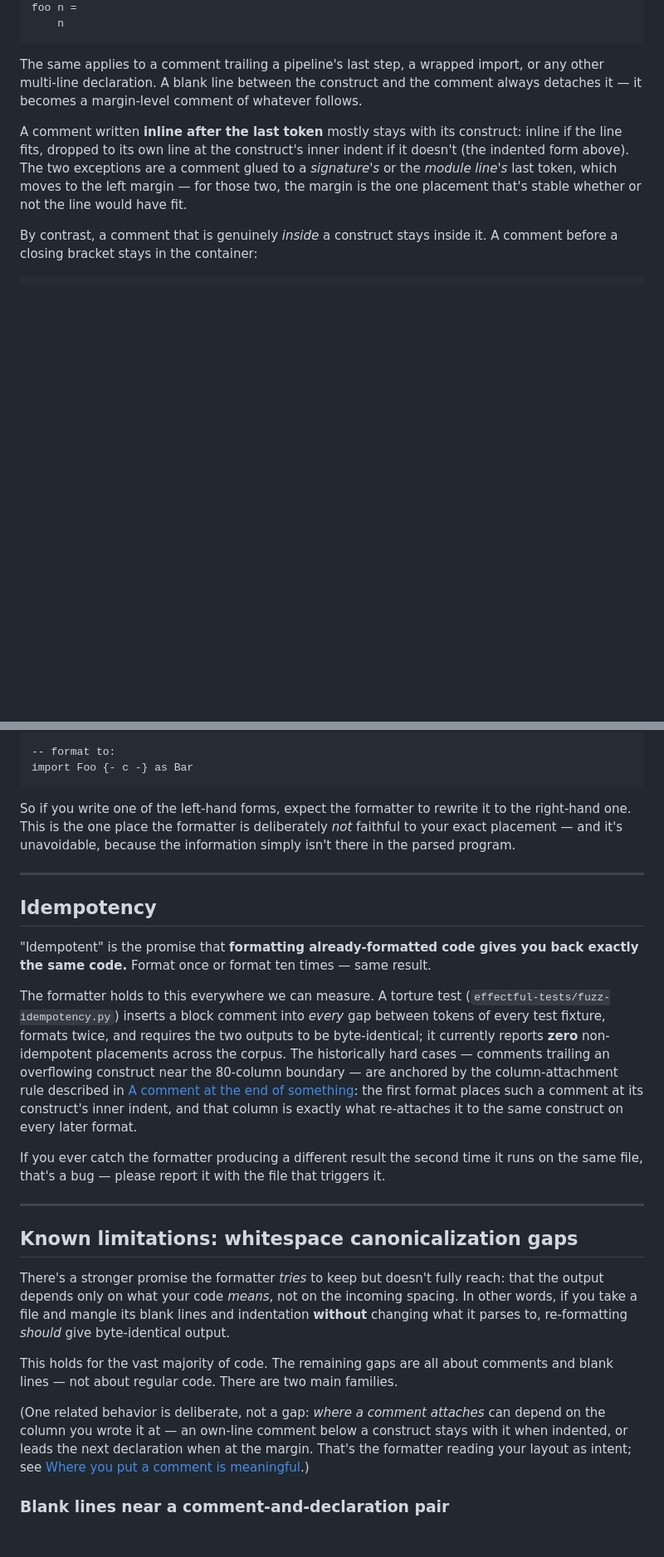
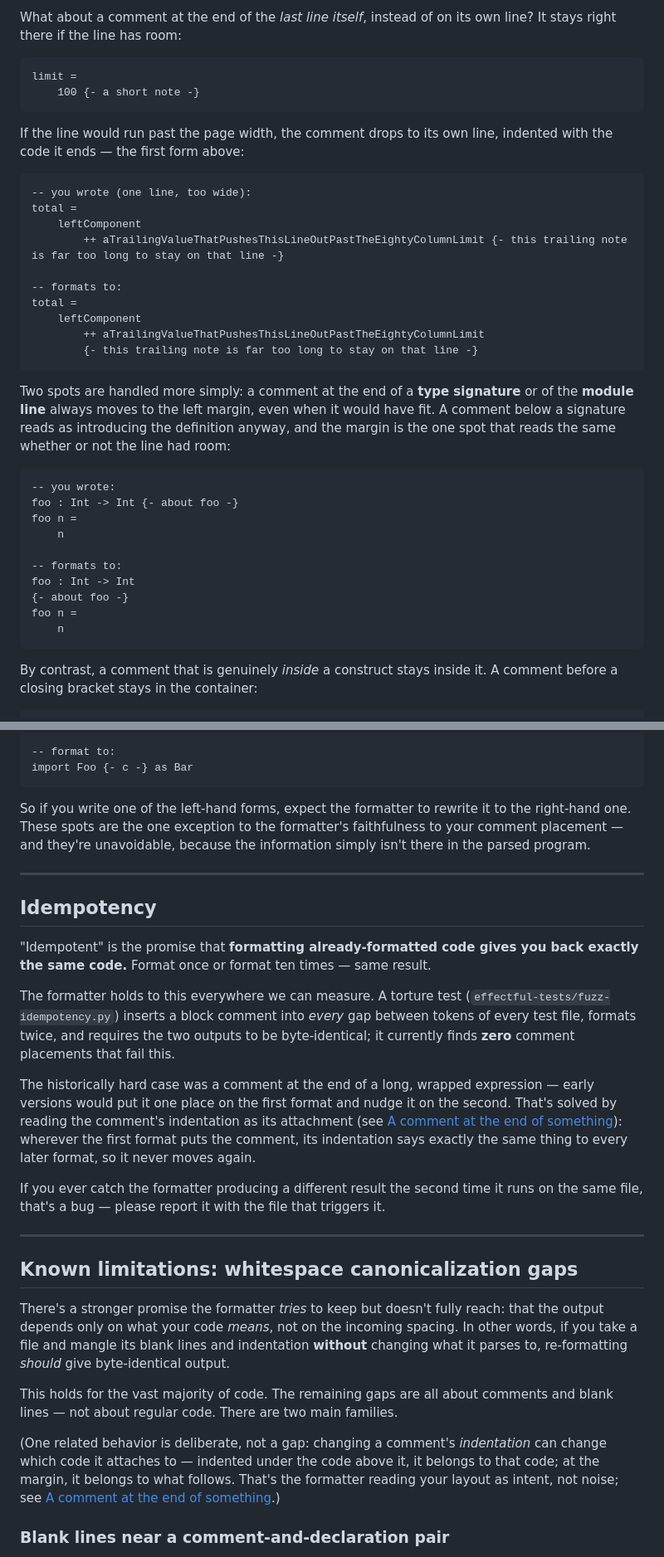
Before and after one commit to gilramir/gren-format-lib, a Markdown page: src/Formatter/README.md, 2 parts joined by grey strips. Shown at 83% size. Drawn GitHub-style; blank space fills up the shorter version.

````diff
--- a/src/Formatter/README.md
+++ b/src/Formatter/README.md
@@ -1389,18 +1450,45 @@ foo :
+What about a comment at the end of the *last line itself*, instead of on its
+own line? It stays right there if the line has room:
+
+```gren
+limit =
+    100 {- a short note -}
+```
+
+If the line would run past the page width, the comment drops to its own line,
+indented with the code it ends — the first form above:
+
+```gren
+-- you wrote (one line, too wide):
+total =
+    leftComponent
+        ++ aTrailingValueThatPushesThisLineOutPastTheEightyColumnLimit {- this trailing note is far too long to stay on that line -}
+
+-- formats to:
+total =
+    leftComponent
+        ++ aTrailingValueThatPushesThisLineOutPastTheEightyColumnLimit
+        {- this trailing note is far too long to stay on that line -}
+```
+
+Two spots are handled more simply: a comment at the end of a **type
+signature** or of the **module line** always moves to the left margin, even
+when it would have fit. A comment below a signature reads as introducing the
+definition anyway, and the margin is the one spot that reads the same whether
+or not the line had room:
+
+```gren
+-- you wrote:
+foo : Int -> Int {- about foo -}
 foo n =
     n
-```
-
-The same applies to a comment trailing a pipeline's last step, a wrapped
-import, or any other multi-line declaration. A blank line between the
-construct and the comment always detaches it — it becomes a margin-level
-comment of whatever follows.
-
-A comment written **inline after the last token** mostly stays with its
-construct: inline if the line fits, dropped to its own line at the construct's
-inner indent if it doesn't (the indented form above). The two exceptions are a
-comment glued to a *signature's* or the *module line's* last token, which
-moves to the left margin — for those two, the margin is the one placement
-that's stable whether or not the line would have fit.
+
+-- formats to:
+foo : Int -> Int
+{- about foo -}
+foo n =
+    n
+```
 
 By contrast, a comment that is genuinely *inside* a construct stays inside it. A
 comment before a closing bracket stays in the container:
@@ -1534,9 +1620,9 @@ import Foo {- c -} as Bar
 ```
 
 So if you write one of the left-hand forms, expect the formatter to rewrite it
-to the right-hand one. This is the one place the formatter is deliberately *not*
-faithful to your exact placement — and it's unavoidable, because the information
-simply isn't there in the parsed program.
+to the right-hand one. These spots are the one exception to the formatter's
+faithfulness to your comment placement — and they're unavoidable, because the
+information simply isn't there in the parsed program.
 
 ---
 
@@ -1548,15 +1634,17 @@ same result.
 
 The formatter holds to this everywhere we can measure. A torture test
 (`effectful-tests/fuzz-idempotency.py`) inserts a block comment into *every*
-gap between tokens of every test fixture, formats twice, and requires the two
-outputs to be byte-identical; it currently reports **zero** non-idempotent
-placements across the corpus. The historically hard cases — comments trailing
-an overflowing construct near the 80-column boundary — are anchored by the
-column-attachment rule described in
-[A comment at the end of something](#a-comment-at-the-end-of-something): the
-first format places such a comment at its construct's inner indent, and that
-column is exactly what re-attaches it to the same construct on every later
-format.
+gap between tokens of every test file, formats twice, and requires the two
+outputs to be byte-identical; it currently finds **zero** comment placements
+that fail this.
+
+The historically hard case was a comment at the end of a long, wrapped
+expression — early versions would put it one place on the first format and
+nudge it on the second. That's solved by reading the comment's indentation as
+its attachment (see
+[A comment at the end of something](#a-comment-at-the-end-of-something)):
+wherever the first format puts the comment, its indentation says exactly the
+same thing to every later format, so it never moves again.
 
 If you ever catch the formatter producing a different result the second time
 it runs on the same file, that's a bug — please report it with the file that
@@ -1576,11 +1664,11 @@ This holds for the vast majority of code. The remaining gaps are all
 about comments and blank lines — not about regular code. There are two main
 families.
 
-(One related behavior is deliberate, not a gap: *where a comment attaches* can
-depend on the column you wrote it at — an own-line comment below a construct
-stays with it when indented, or leads the next declaration when at the margin.
-That's the formatter reading your layout as intent; see
-[Where you put a comment is meaningful](#where-you-put-a-comment-is-meaningful).)
+(One related behavior is deliberate, not a gap: changing a comment's
+*indentation* can change which code it attaches to — indented under the code
+above it, it belongs to that code; at the margin, it belongs to what follows.
+That's the formatter reading your layout as intent, not noise; see
+[A comment at the end of something](#a-comment-at-the-end-of-something).)
 
 ### Blank lines near a comment-and-declaration pair
 
````
Also changed, not shown: other parts of src/Formatter/README.md (+99 -41 lines).
